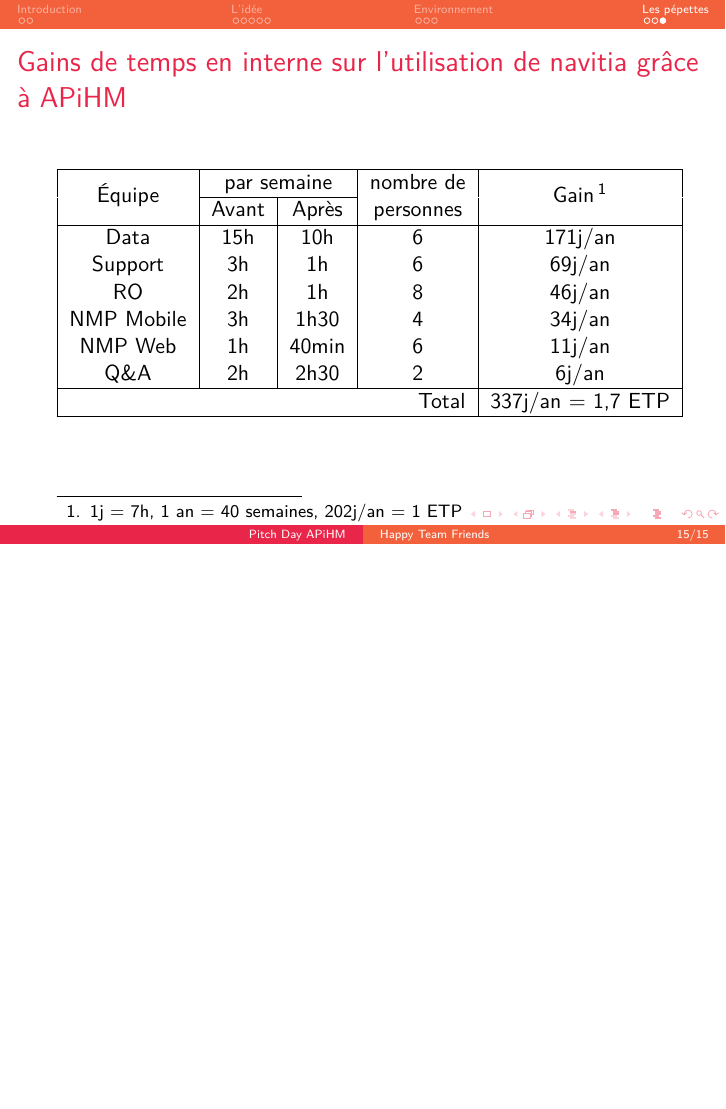
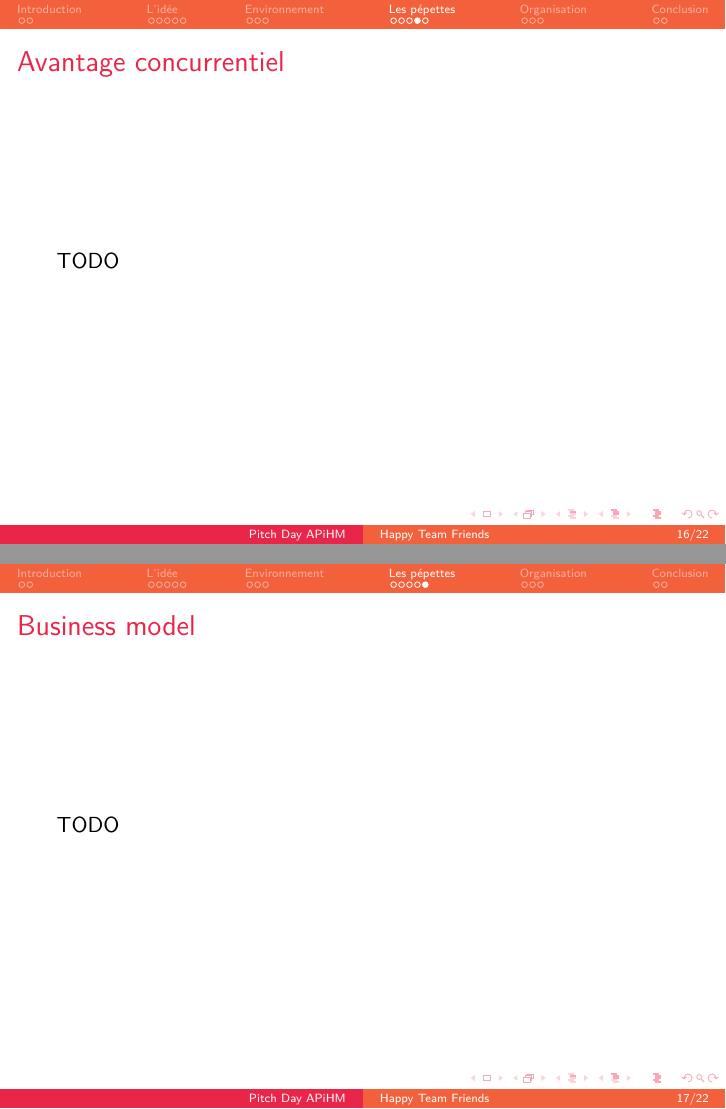
Before and after one commit to ZoeBrunet/pitch_isochrones, LaTeX slides (pitch-day-apihm.tex): page 15 of 15 before the commit and pages 16 and 17 of 22 after it, the two joined at a grey line, the shorter picture padded with empty space. Compiled offline with pdfLaTeX.

Commit message:
ajout des TODO

```diff
--- a/pitch-day-apihm.tex
+++ b/pitch-day-apihm.tex
@@ -221,3 +221,16 @@
   \end{tabular}
 \end{frame}
 
+\begin{frame}
+  \frametitle{Avantage concurrentiel}
+
+  TODO
+\end{frame}
+
+\begin{frame}
+  \frametitle{Business model}
+
+  TODO
+\end{frame}
+
+\section{Organisation}
@@ -224 +250,9 @@
+\section{Conclusion}
+
+\begin{frame}
+  \frametitle{Conclusion}
+
+  TODO
+\end{frame}
+
 \end{document}
```
Also changed, not shown: pitch-day-apihm.tex (13 more changed lines).
